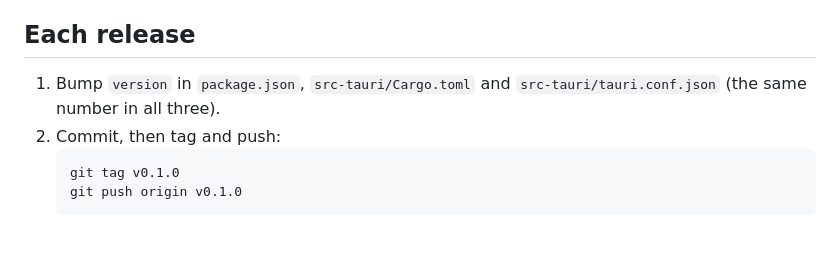
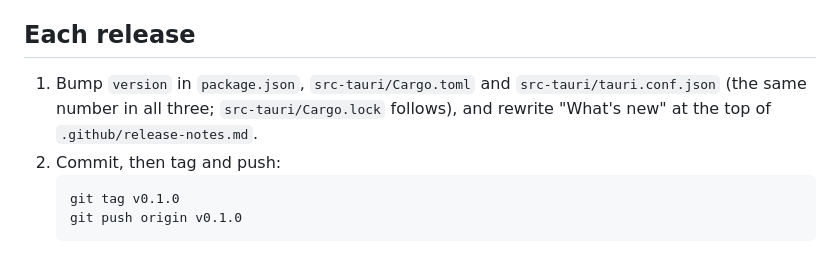
Before and after one commit to wajenaqv/afterglow, a Markdown page: docs/releasing.md, the part around the change. Rendered like a GitHub page.

````diff
--- a/docs/releasing.md
+++ b/docs/releasing.md
@@ -4,7 +4,7 @@ No paid licences: Windows is unsigned, macOS is self-signed (or ad hoc) and not
 
 ## Each release
 
-1. Bump `version` in `package.json`, `src-tauri/Cargo.toml` and `src-tauri/tauri.conf.json` (the same number in all three).
+1. Bump `version` in `package.json`, `src-tauri/Cargo.toml` and `src-tauri/tauri.conf.json` (the same number in all three; `src-tauri/Cargo.lock` follows), and rewrite "What's new" at the top of `.github/release-notes.md`.
 2. Commit, then tag and push:
    ```sh
    git tag v0.1.0
````
Also changed, not shown: .github/release-notes.md (+7 -0 lines), README.md (+3 -0 lines), assets/readme/settings.png (added), 4 other files.
